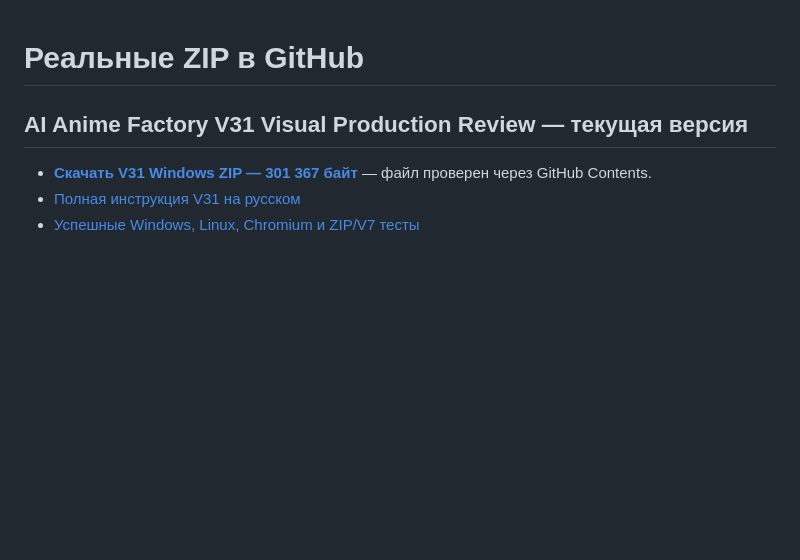
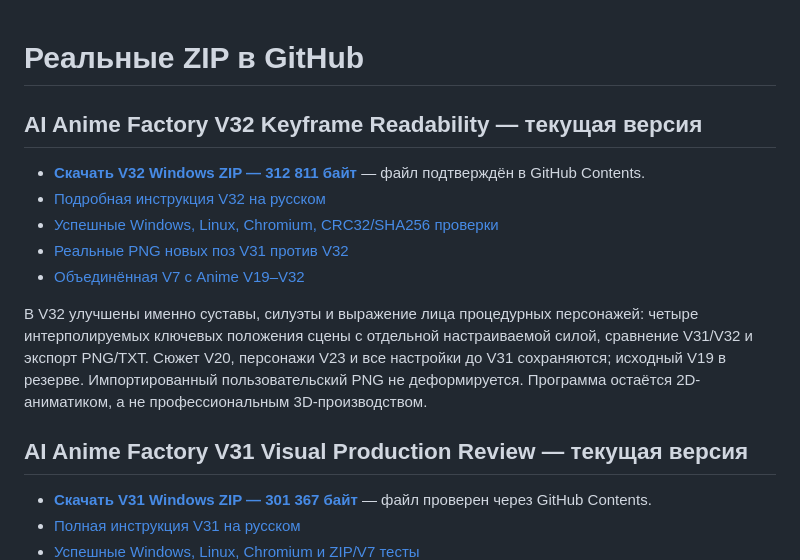
Before and after one commit to Vekan777/-, a Markdown page: downloads/INDEX_RU.md, the part around the change. Drawn GitHub-style; blank space fills up the shorter version.

Commit message:
Downloads index: verified V32 Windows direct download and full V7 historical package

```diff
--- a/downloads/INDEX_RU.md
+++ b/downloads/INDEX_RU.md
@@ -1,4 +1,14 @@
 # Реальные ZIP в GitHub
+
+## AI Anime Factory V32 Keyframe Readability — текущая версия
+
+- **[Скачать V32 Windows ZIP — 312 811 байт](https://raw.githubusercontent.com/Vekan777/-/main/downloads/AI_ANIME_FACTORY_V32_KEYFRAME_READABILITY_WINDOWS.zip)** — файл подтверждён в GitHub Contents.
+- [Подробная инструкция V32 на русском](https://github.com/Vekan777/-/blob/main/anime-factory/v32/README_RU.md)
+- [Успешные Windows, Linux, Chromium, CRC32/SHA256 проверки](https://github.com/Vekan777/-/actions/runs/39407541304)
+- [Реальные PNG новых поз V31 против V32](https://github.com/Vekan777/-/actions/runs/39407541304/artifacts/12257937428)
+- [Объединённая V7 с Anime V19–V32](https://github.com/Vekan777/-/actions/runs/39407541304/artifacts/12257068862)
+
+В V32 улучшены именно суставы, силуэты и выражение лица процедурных персонажей: четыре интерполируемых ключевых положения сцены с отдельной настраиваемой силой, сравнение V31/V32 и экспорт PNG/TXT. Сюжет V20, персонажи V23 и все настройки до V31 сохраняются; исходный V19 в резерве. Импортированный пользовательский PNG не деформируется. Программа остаётся 2D-аниматиком, а не профессиональным 3D-производством.
 
 ## AI Anime Factory V31 Visual Production Review — текущая версия
 
```
